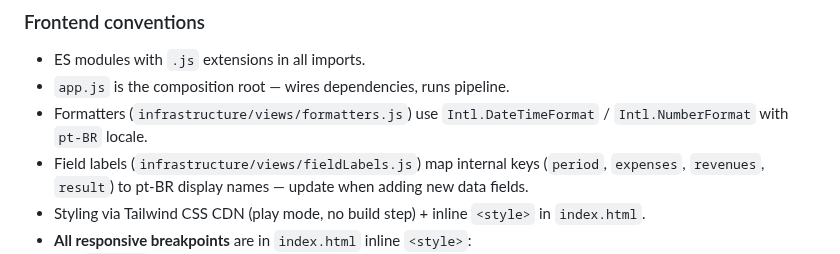
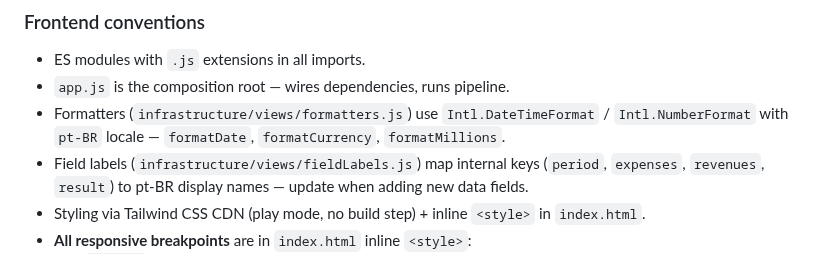
Before and after one commit to dee-smf/monitor-tmrs, a Markdown page: AGENTS.md, the part around the change. Drawn GitHub-style.

Commit message:
docs(agents): add formatMillions to formatters list

```diff
--- a/AGENTS.md
+++ b/AGENTS.md
@@ -76,7 +76,7 @@ You are working on a codebase where precision, incremental updates, and explicit
 ### Frontend conventions
 - ES modules with `.js` extensions in all imports.
 - `app.js` is the composition root — wires dependencies, runs pipeline.
-- Formatters (`infrastructure/views/formatters.js`) use `Intl.DateTimeFormat` / `Intl.NumberFormat` with `pt-BR` locale.
+- Formatters (`infrastructure/views/formatters.js`) use `Intl.DateTimeFormat` / `Intl.NumberFormat` with `pt-BR` locale — `formatDate`, `formatCurrency`, `formatMillions`.
 - Field labels (`infrastructure/views/fieldLabels.js`) map internal keys (`period`, `expenses`, `revenues`, `result`) to pt-BR display names — update when adding new data fields.
 - Styling via Tailwind CSS CDN (play mode, no build step) + inline `<style>` in `index.html`.
 - **All responsive breakpoints** are in `index.html` inline `<style>`:
```
